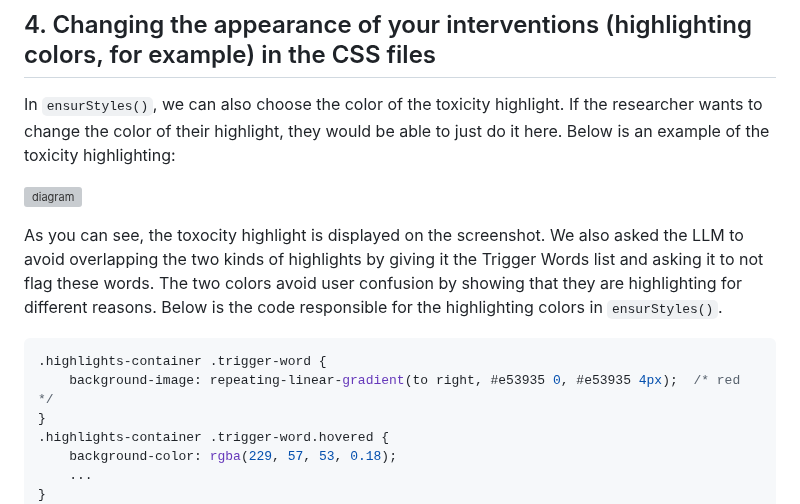
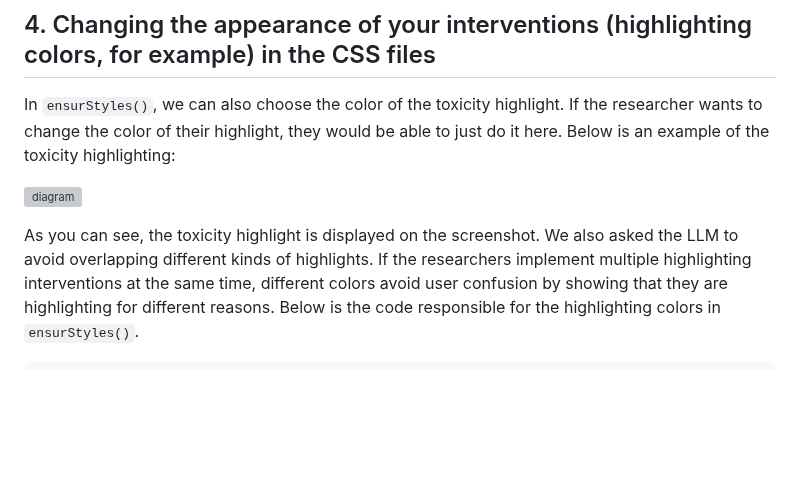
Before and after one commit to HMC-AWeSoMe-Lab/AWeSoMe-Platform, a Markdown page: README/example-LLM-highlight.md, the part around the change. Rendered like a GitHub page; blank space fills up the shorter version; grey boxes are pictures that could not be loaded.

````diff
--- a/README/example-LLM-highlight.md
+++ b/README/example-LLM-highlight.md
@@ -39,16 +39,9 @@ In `ensurStyles()`, we can also choose the color of the toxicity highlight. If t
 
 ![diagram](two_highlight_screenshot.svg)
 
-As you can see, the toxocity highlight is displayed on the screenshot. We also asked the LLM to avoid overlapping the two kinds of highlights by giving it the Trigger Words list and asking it to not flag these words. The two colors avoid user confusion by showing that they are highlighting for different reasons. Below is the code responsible for the highlighting colors in `ensurStyles()`.
+As you can see, the toxicity highlight is displayed on the screenshot. We also asked the LLM to avoid overlapping different kinds of highlights. If the researchers implement multiple highlighting interventions at the same time, different colors avoid user confusion by showing that they are highlighting for different reasons. Below is the code responsible for the highlighting colors in `ensurStyles()`.
 
 ```css
-.highlights-container .trigger-word {
-    background-image: repeating-linear-gradient(to right, #e53935 0, #e53935 4px);  /* red */
-}
-.highlights-container .trigger-word.hovered {
-    background-color: rgba(229, 57, 53, 0.18);
-    ...
-}
 .highlights-container .toxicity-word {
     background-image: repeating-linear-gradient(to right, #fb8c00 0, #fb8c00 4px);  /* orange */
 }
````
